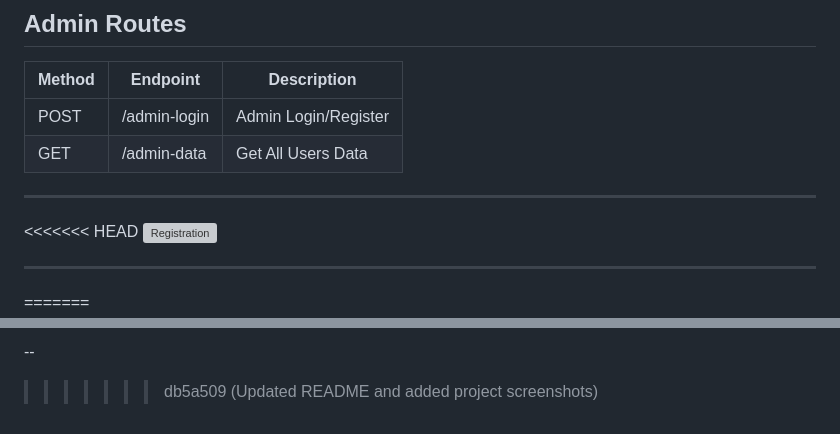
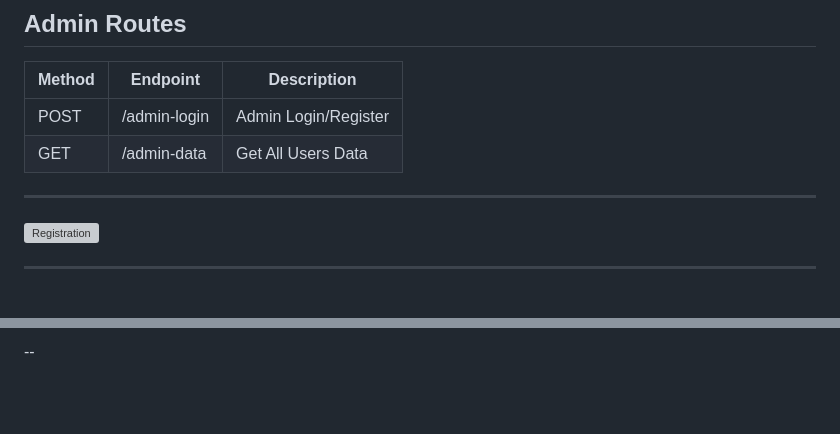
Before and after one commit to vybhavi612/IncuxAi, a Markdown page: README.md, 2 parts joined by grey strips. Drawn GitHub-style; blank space fills up the shorter version; grey boxes are pictures that could not be loaded.

```diff
--- a/README.md
+++ b/README.md
@@ -271,11 +271,11 @@ admins
 ---
 
 
-<<<<<<< HEAD
+
 ![Registration](registration.png)
 
 ---
-=======
+
 ![Registration](RegisterPage.jpg)
 ![Login](LoginPage.jpg)
 ![Dashboard](Dasboard.jpg)
@@ -287,4 +287,3 @@ admins
 
 
 --
->>>>>>> db5a509 (Updated README and added project screenshots)
```
